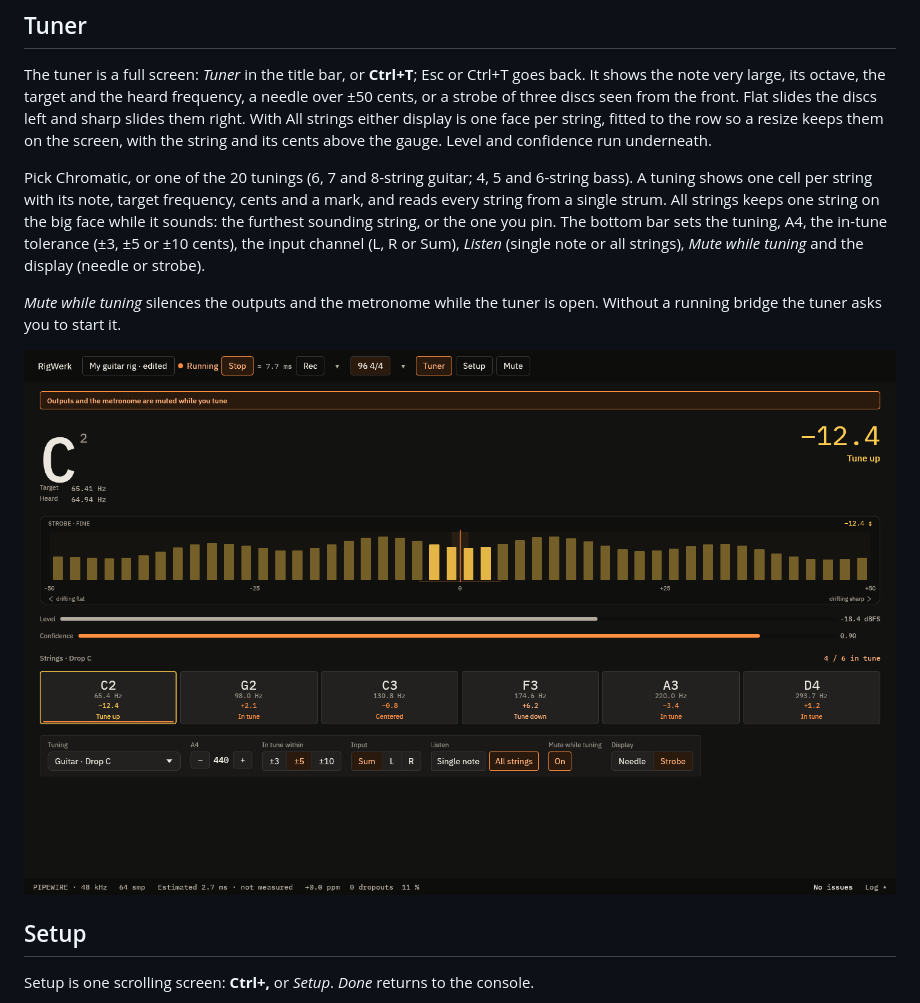
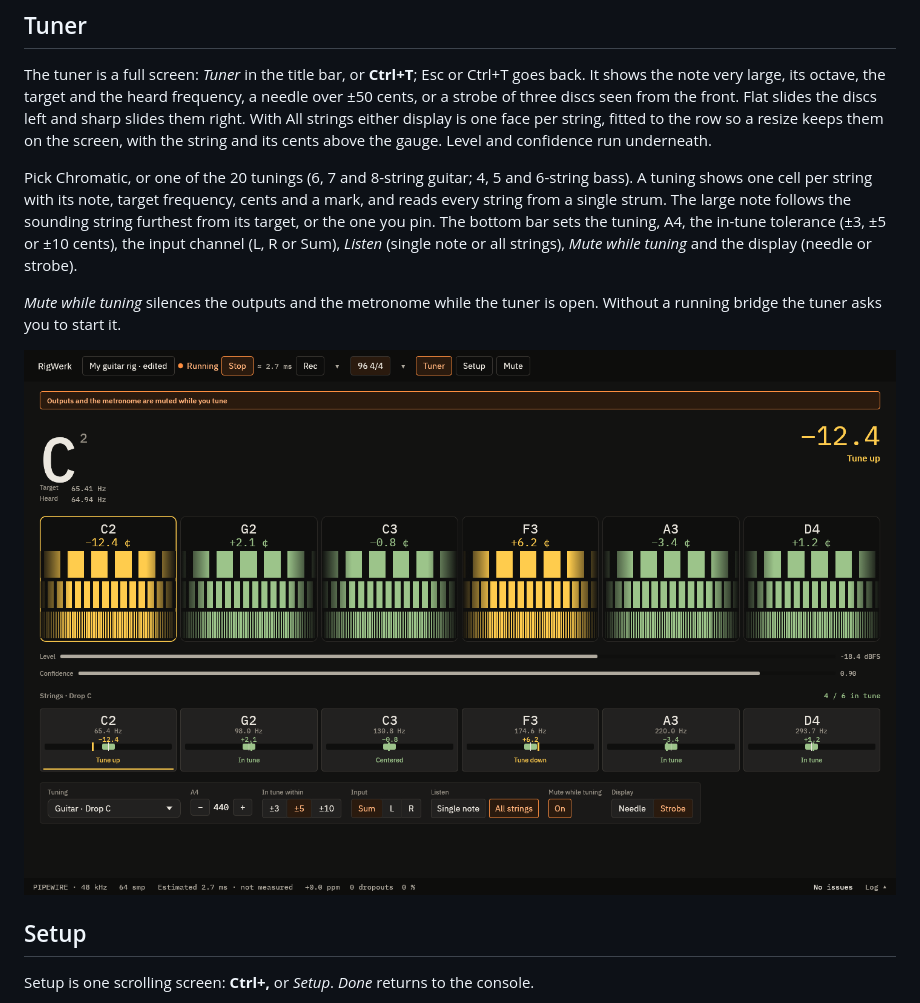
Before and after one commit to sreichholf/rigwerk, a Markdown page: docs/manual.md, the part around the change. Drawn GitHub-style; pictures changed too: docs/screenshots/tuner.png.

Commit message:
Retake the tuner screenshot
- All strings draws one strobe per string, so the README image showed the old single face
- The large note still follows one string, and the manual says so

Co-authored-by: reichi <sreichholf@users.noreply.github.com>

```diff
--- a/docs/manual.md
+++ b/docs/manual.md
@@ -195,8 +195,8 @@ and its cents above the gauge. Level and confidence run underneath.
 Pick Chromatic, or one of the 20 tunings (6, 7 and 8-string guitar; 4, 5
 and 6-string bass). A tuning shows one cell per string with its note,
 target frequency, cents and a mark, and reads every string from a single
-strum. All strings keeps one string on the big face while it sounds: the
-furthest sounding string, or the one you pin. The bottom bar sets the
+strum. The large note follows the sounding string furthest from its
+target, or the one you pin. The bottom bar sets the
 tuning, A4, the in-tune tolerance (±3, ±5 or ±10 cents), the input
 channel (L, R or Sum), *Listen* (single note or all strings), *Mute while
 tuning* and the display (needle or strobe).
```
